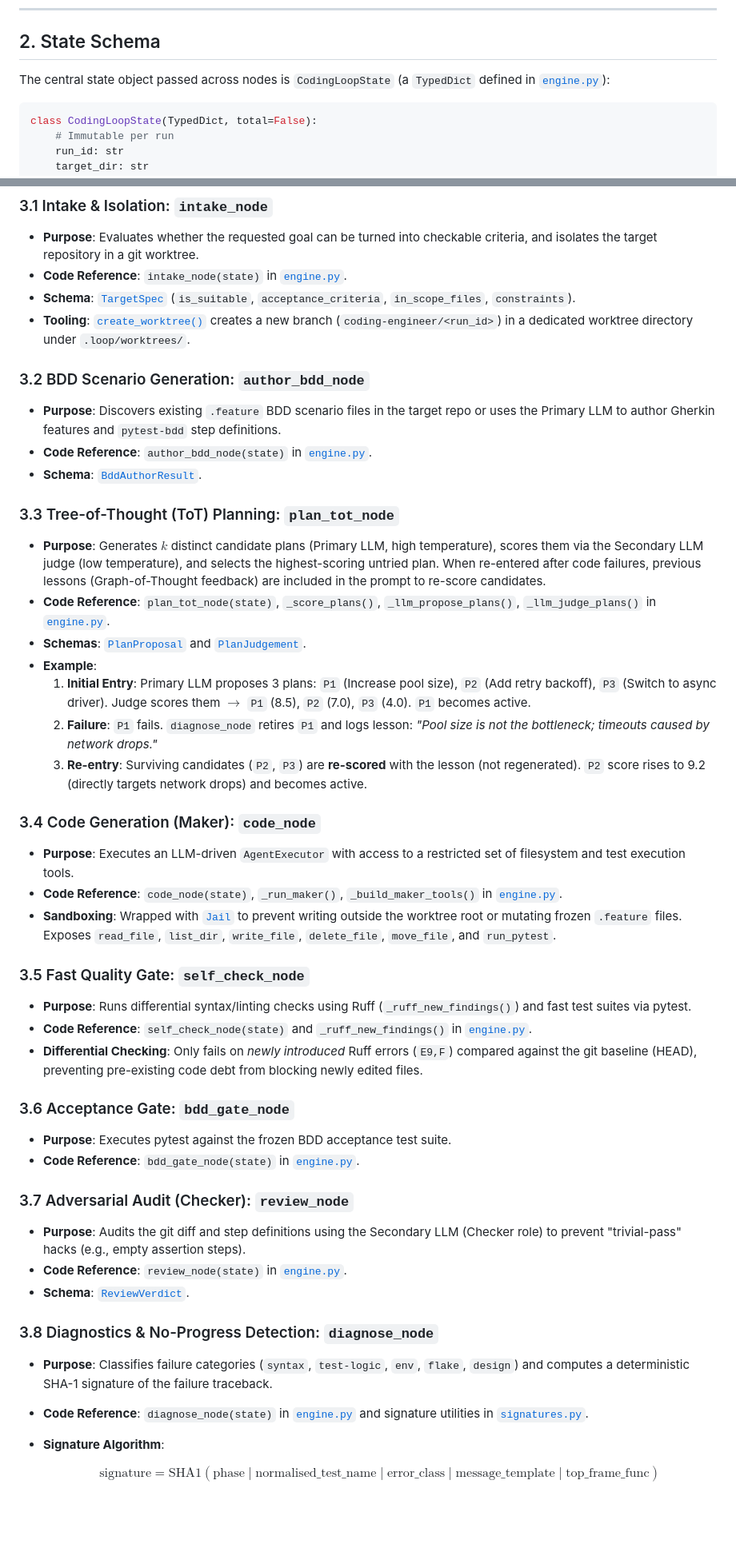
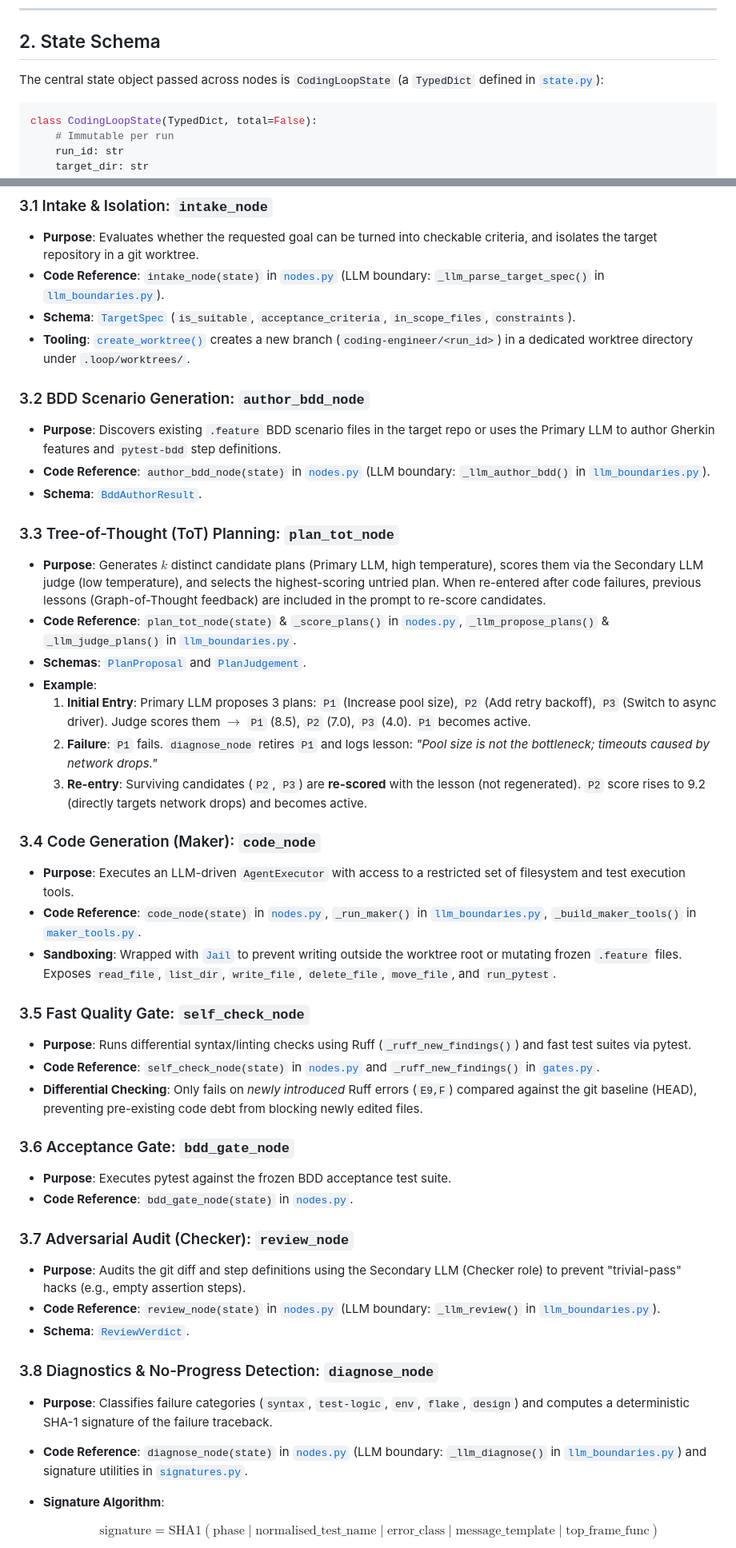
Before and after one commit to ly2xxx/langgraph_ollama, a Markdown page: coding_agent/README.md, 2 parts joined by grey strips. Shown at 80% size. GitHub-like rendering; blank space fills up the shorter version.

Commit message:
update README following recent major refactor

````diff
--- a/coding_agent/README.md
+++ b/coding_agent/README.md
@@ -53,7 +53,7 @@ The agent operates as a compiled LangGraph state machine (`build_graph()` in [`e
 
 ## 2. State Schema
 
-The central state object passed across nodes is `CodingLoopState` (a `TypedDict` defined in [`engine.py`](file:///h:/code/yl/langgraph_ollama/coding_agent/engine.py#L139)):
+The central state object passed across nodes is `CodingLoopState` (a `TypedDict` defined in [`state.py`](file:///h:/code/yl/langgraph_ollama/coding_agent/state.py#L70)):
 
 ```python
 class CodingLoopState(TypedDict, total=False):
@@ -105,5 +105,5 @@ class CodingLoopState(TypedDict, total=False):
 ### 3.1 Intake & Isolation: `intake_node`
 
 * **Purpose**: Evaluates whether the requested goal can be turned into checkable criteria, and isolates the target repository in a git worktree.
-* **Code Reference**: `intake_node(state)` in [`engine.py`](file:///h:/code/yl/langgraph_ollama/coding_agent/engine.py#L465).
+* **Code Reference**: `intake_node(state)` in [`nodes.py`](file:///h:/code/yl/langgraph_ollama/coding_agent/nodes.py#L154) (LLM boundary: `_llm_parse_target_spec()` in [`llm_boundaries.py`](file:///h:/code/yl/langgraph_ollama/coding_agent/llm_boundaries.py#L41)).
 * **Schema**: [`TargetSpec`](file:///h:/code/yl/langgraph_ollama/coding_agent/schemas.py#L13) (`is_suitable`, `acceptance_criteria`, `in_scope_files`, `constraints`).
@@ -112,13 +112,13 @@ class CodingLoopState(TypedDict, total=False):
 ### 3.2 BDD Scenario Generation: `author_bdd_node`
 
 * **Purpose**: Discovers existing `.feature` BDD scenario files in the target repo or uses the Primary LLM to author Gherkin features and `pytest-bdd` step definitions.
-* **Code Reference**: `author_bdd_node(state)` in [`engine.py`](file:///h:/code/yl/langgraph_ollama/coding_agent/engine.py#L520).
+* **Code Reference**: `author_bdd_node(state)` in [`nodes.py`](file:///h:/code/yl/langgraph_ollama/coding_agent/nodes.py#L210) (LLM boundary: `_llm_author_bdd()` in [`llm_boundaries.py`](file:///h:/code/yl/langgraph_ollama/coding_agent/llm_boundaries.py#L46)).
 * **Schema**: [`BddAuthorResult`](file:///h:/code/yl/langgraph_ollama/coding_agent/schemas.py#L42).
 
 ### 3.3 Tree-of-Thought (ToT) Planning: `plan_tot_node`
 
 * **Purpose**: Generates $k$ distinct candidate plans (Primary LLM, high temperature), scores them via the Secondary LLM judge (low temperature), and selects the highest-scoring untried plan. When re-entered after code failures, previous lessons (Graph-of-Thought feedback) are included in the prompt to re-score candidates.
-* **Code Reference**: `plan_tot_node(state)`, `_score_plans()`, `_llm_propose_plans()`, `_llm_judge_plans()` in [`engine.py`](file:///h:/code/yl/langgraph_ollama/coding_agent/engine.py#L610).
+* **Code Reference**: `plan_tot_node(state)` & `_score_plans()` in [`nodes.py`](file:///h:/code/yl/langgraph_ollama/coding_agent/nodes.py#L268), `_llm_propose_plans()` & `_llm_judge_plans()` in [`llm_boundaries.py`](file:///h:/code/yl/langgraph_ollama/coding_agent/llm_boundaries.py#L84).
 * **Schemas**: [`PlanProposal`](file:///h:/code/yl/langgraph_ollama/coding_agent/schemas.py#L75) and [`PlanJudgement`](file:///h:/code/yl/langgraph_ollama/coding_agent/schemas.py#L88).
 * **Example**:
   1. **Initial Entry**: Primary LLM proposes 3 plans: `P1` (Increase pool size), `P2` (Add retry backoff), `P3` (Switch to async driver). Judge scores them $\rightarrow$ `P1` (8.5), `P2` (7.0), `P3` (4.0). `P1` becomes active.
@@ -129,30 +129,30 @@ class CodingLoopState(TypedDict, total=False):
 ### 3.4 Code Generation (Maker): `code_node`
 
 * **Purpose**: Executes an LLM-driven `AgentExecutor` with access to a restricted set of filesystem and test execution tools.
-* **Code Reference**: `code_node(state)`, `_run_maker()`, `_build_maker_tools()` in [`engine.py`](file:///h:/code/yl/langgraph_ollama/coding_agent/engine.py#L660).
-* **Sandboxing**: Wrapped with [`Jail`](file:///h:/code/yl/langgraph_ollama/coding_agent/tools/code_exec.py#L66) to prevent writing outside the worktree root or mutating frozen `.feature` files. Exposes `read_file`, `list_dir`, `write_file`, `delete_file`, `move_file`, and `run_pytest`.
+* **Code Reference**: `code_node(state)` in [`nodes.py`](file:///h:/code/yl/langgraph_ollama/coding_agent/nodes.py#L319), `_run_maker()` in [`llm_boundaries.py`](file:///h:/code/yl/langgraph_ollama/coding_agent/llm_boundaries.py#L120), `_build_maker_tools()` in [`maker_tools.py`](file:///h:/code/yl/langgraph_ollama/coding_agent/maker_tools.py#L20).
+* **Sandboxing**: Wrapped with [`Jail`](file:///h:/code/yl/langgraph_ollama/coding_agent/tools/code_exec.py#L45) to prevent writing outside the worktree root or mutating frozen `.feature` files. Exposes `read_file`, `list_dir`, `write_file`, `delete_file`, `move_file`, and `run_pytest`.
 
 ### 3.5 Fast Quality Gate: `self_check_node`
 
 * **Purpose**: Runs differential syntax/linting checks using Ruff (`_ruff_new_findings()`) and fast test suites via pytest.
-* **Code Reference**: `self_check_node(state)` and `_ruff_new_findings()` in [`engine.py`](file:///h:/code/yl/langgraph_ollama/coding_agent/engine.py#L827).
+* **Code Reference**: `self_check_node(state)` in [`nodes.py`](file:///h:/code/yl/langgraph_ollama/coding_agent/nodes.py#L346) and `_ruff_new_findings()` in [`gates.py`](file:///h:/code/yl/langgraph_ollama/coding_agent/gates.py#L122).
 * **Differential Checking**: Only fails on *newly introduced* Ruff errors (`E9,F`) compared against the git baseline (HEAD), preventing pre-existing code debt from blocking newly edited files.
 
 ### 3.6 Acceptance Gate: `bdd_gate_node`
 
 * **Purpose**: Executes pytest against the frozen BDD acceptance test suite.
-* **Code Reference**: `bdd_gate_node(state)` in [`engine.py`](file:///h:/code/yl/langgraph_ollama/coding_agent/engine.py#L930).
+* **Code Reference**: `bdd_gate_node(state)` in [`nodes.py`](file:///h:/code/yl/langgraph_ollama/coding_agent/nodes.py#L450).
 
 ### 3.7 Adversarial Audit (Checker): `review_node`
 
 * **Purpose**: Audits the git diff and step definitions using the Secondary LLM (Checker role) to prevent "trivial-pass" hacks (e.g., empty assertion steps).
-* **Code Reference**: `review_node(state)` in [`engine.py`](file:///h:/code/yl/langgraph_ollama/coding_agent/engine.py#L971).
+* **Code Reference**: `review_node(state)` in [`nodes.py`](file:///h:/code/yl/langgraph_ollama/coding_agent/nodes.py#L492) (LLM boundary: `_llm_review()` in [`llm_boundaries.py`](file:///h:/code/yl/langgraph_ollama/coding_agent/llm_boundaries.py#L107)).
 * **Schema**: [`ReviewVerdict`](file:///h:/code/yl/langgraph_ollama/coding_agent/schemas.py#L102).
 
 ### 3.8 Diagnostics & No-Progress Detection: `diagnose_node`
 
 * **Purpose**: Classifies failure categories (`syntax`, `test-logic`, `env`, `flake`, `design`) and computes a deterministic SHA-1 signature of the failure traceback.
-* **Code Reference**: `diagnose_node(state)` in [`engine.py`](file:///h:/code/yl/langgraph_ollama/coding_agent/engine.py#L1069) and signature utilities in [`signatures.py`](file:///h:/code/yl/langgraph_ollama/coding_agent/signatures.py).
+* **Code Reference**: `diagnose_node(state)` in [`nodes.py`](file:///h:/code/yl/langgraph_ollama/coding_agent/nodes.py#L606) (LLM boundary: `_llm_diagnose()` in [`llm_boundaries.py`](file:///h:/code/yl/langgraph_ollama/coding_agent/llm_boundaries.py#L55)) and signature utilities in [`signatures.py`](file:///h:/code/yl/langgraph_ollama/coding_agent/signatures.py).
 * **Signature Algorithm**:
 
   $$
````
Also changed, not shown: other parts of coding_agent/README.md (+4 -4 lines).
